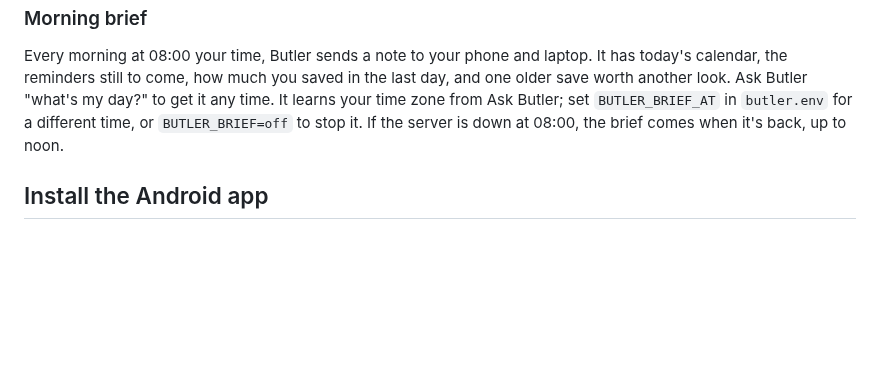
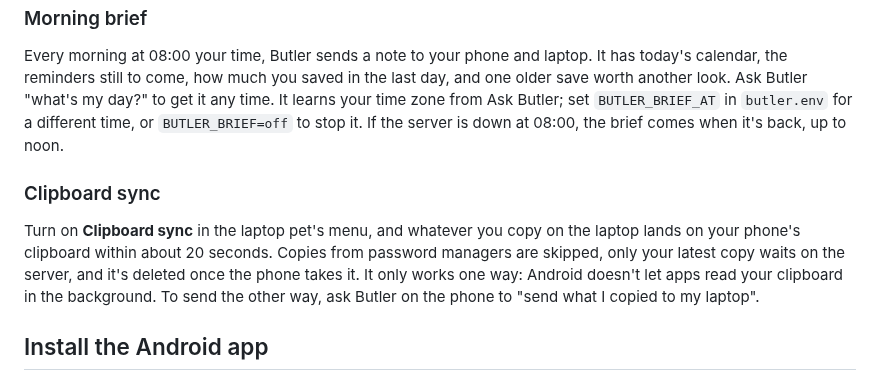
Before and after one commit to Anasabubakar/Butler-2.0, a Markdown page: README.md, the part around the change. Rendered like a GitHub page; blank space fills up the shorter version.

Commit message:
Explain clipboard sync and why it's one way

```diff
--- a/README.md
+++ b/README.md
@@ -126,6 +126,10 @@ Ask Butler on the phone or laptop can also answer from your library: "what was t
 
 Every morning at 08:00 your time, Butler sends a note to your phone and laptop. It has today's calendar, the reminders still to come, how much you saved in the last day, and one older save worth another look. Ask Butler "what's my day?" to get it any time. It learns your time zone from Ask Butler; set `BUTLER_BRIEF_AT` in `butler.env` for a different time, or `BUTLER_BRIEF=off` to stop it. If the server is down at 08:00, the brief comes when it's back, up to noon.
 
+### Clipboard sync
+
+Turn on **Clipboard sync** in the laptop pet's menu, and whatever you copy on the laptop lands on your phone's clipboard within about 20 seconds. Copies from password managers are skipped, only your latest copy waits on the server, and it's deleted once the phone takes it. It only works one way: Android doesn't let apps read your clipboard in the background. To send the other way, ask Butler on the phone to "send what I copied to my laptop".
+
 ## Install the Android app
 
 Every push builds a debug APK. Download `butler-debug-apk` from the latest run on the repo's **Actions** tab, install it, open **Butler**, and enter:
```
